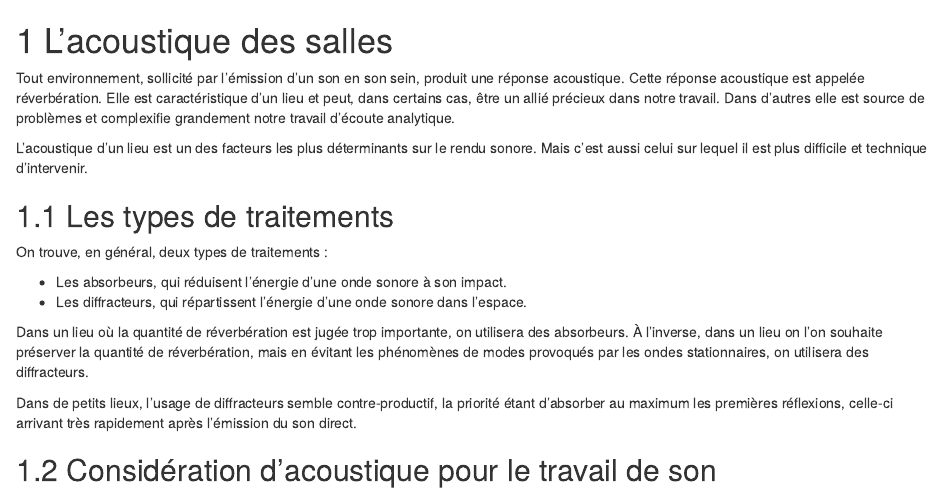
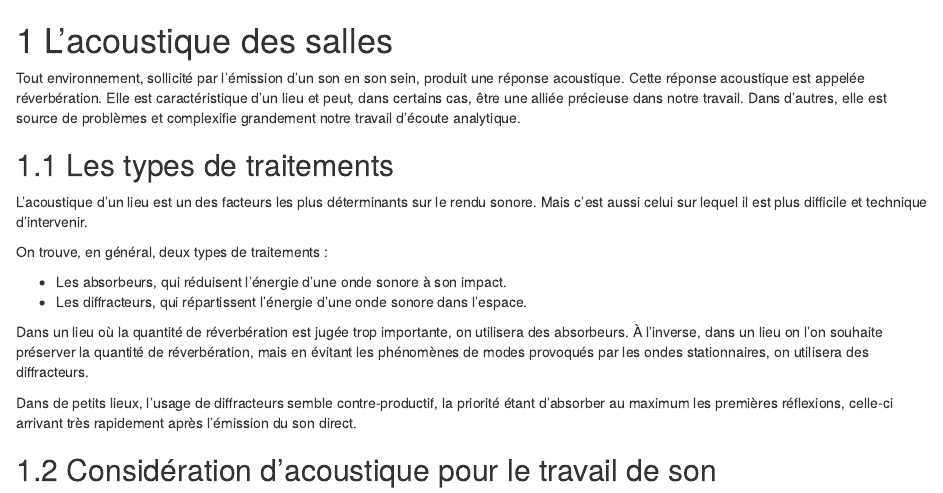
Before and after one commit to jpecquais/doc-technique-son, an R Markdown document (02-l_acoustique_des_salles.Rmd): the page in a window 1100 px wide, from its top. Rendered offline with R 4.5, knitr and Pandoc, with nearby package versions; drawn as R Markdown's standard HTML page in place of the format the file asks for.

Commit message:
improve acoustic. build book. start readme.

```diff
--- a/02-l_acoustique_des_salles.Rmd
+++ b/02-l_acoustique_des_salles.Rmd
@@ -1,10 +1,10 @@
 # L'acoustique des salles
 
-Tout environnement, sollicité par l’émission d’un son en son sein, produit une réponse acoustique. Cette réponse acoustique est appelée réverbération. Elle est caractéristique d’un lieu et peut, dans certains cas, être un allié précieux dans notre travail. Dans d’autres elle est source de problèmes et complexifie grandement notre travail d’écoute analytique.
+Tout environnement, sollicité par l’émission d’un son en son sein, produit une réponse acoustique. Cette réponse acoustique est appelée réverbération. Elle est caractéristique d’un lieu et peut, dans certains cas, être une alliée précieuse dans notre travail. Dans d’autres, elle est source de problèmes et complexifie grandement notre travail d’écoute analytique.
+
+## Les types de traitements
 
 L’acoustique d’un lieu est un des facteurs les plus déterminants sur le rendu sonore. Mais c’est aussi celui sur lequel il est plus difficile et technique d’intervenir.
-
-## Les types de traitements
 
 On trouve, en général, deux types de traitements :
 
```
Also changed, not shown: README.md, 20 other files.
